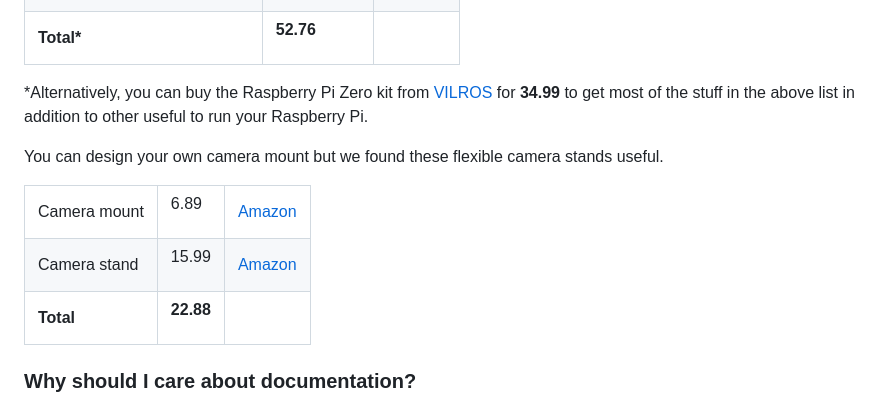
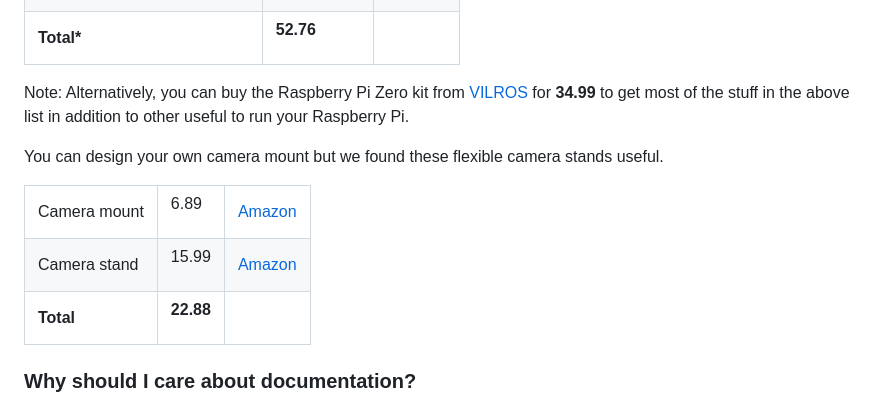
Before and after one commit to dipeshwor/SNAPR, a Markdown page: README.md, the part around the change printed below. Rendered like a GitHub page.

```diff
--- a/README.md
+++ b/README.md
@@ -123,12 +111,9 @@ Canvas API
 </table>
 
 
-*Alternatively, you can buy the Raspberry Pi Zero kit from [VILROS](https://vilros.com/products/raspberry-pi-zero-w-complete-kit-black) for **34.99** to get most of the stuff in the above list in addition to other useful to run your Raspberry Pi.
-
-
+Note: Alternatively, you can buy the Raspberry Pi Zero kit from [VILROS](https://vilros.com/products/raspberry-pi-zero-w-complete-kit-black) for **34.99** to get most of the stuff in the above list in addition to other useful to run your Raspberry Pi.
 
 You can design your own camera mount but we found these flexible camera stands useful.
-
 
 <table>
   <tr>
@@ -164,7 +149,6 @@ You can design your own camera mount but we found these flexible camera stands u
 </table>
 
 
-
 ### Why should I care about documentation?
 
 STEM literacies
```
Also changed, not shown: other parts of README.md (+2 -14 lines), images/SNAPR-details0.png (added), images/SNAPR-details1.PNG (added).
